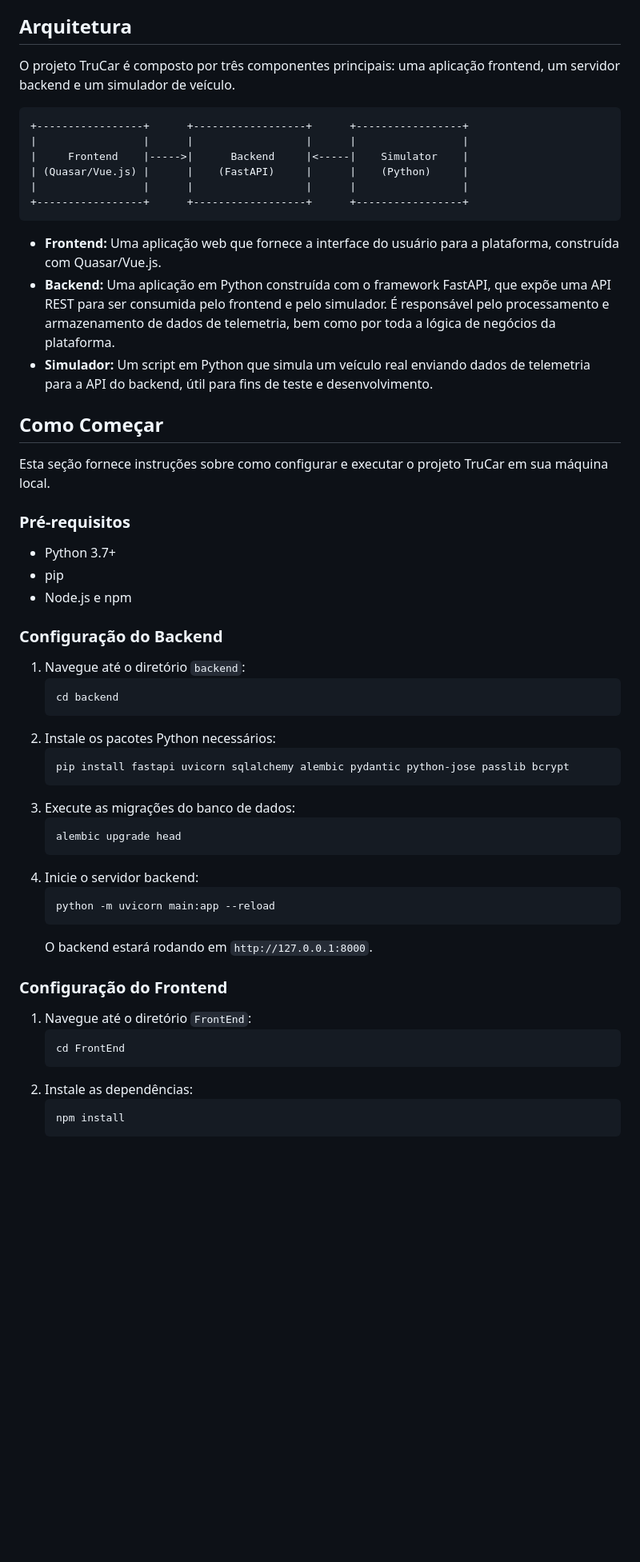
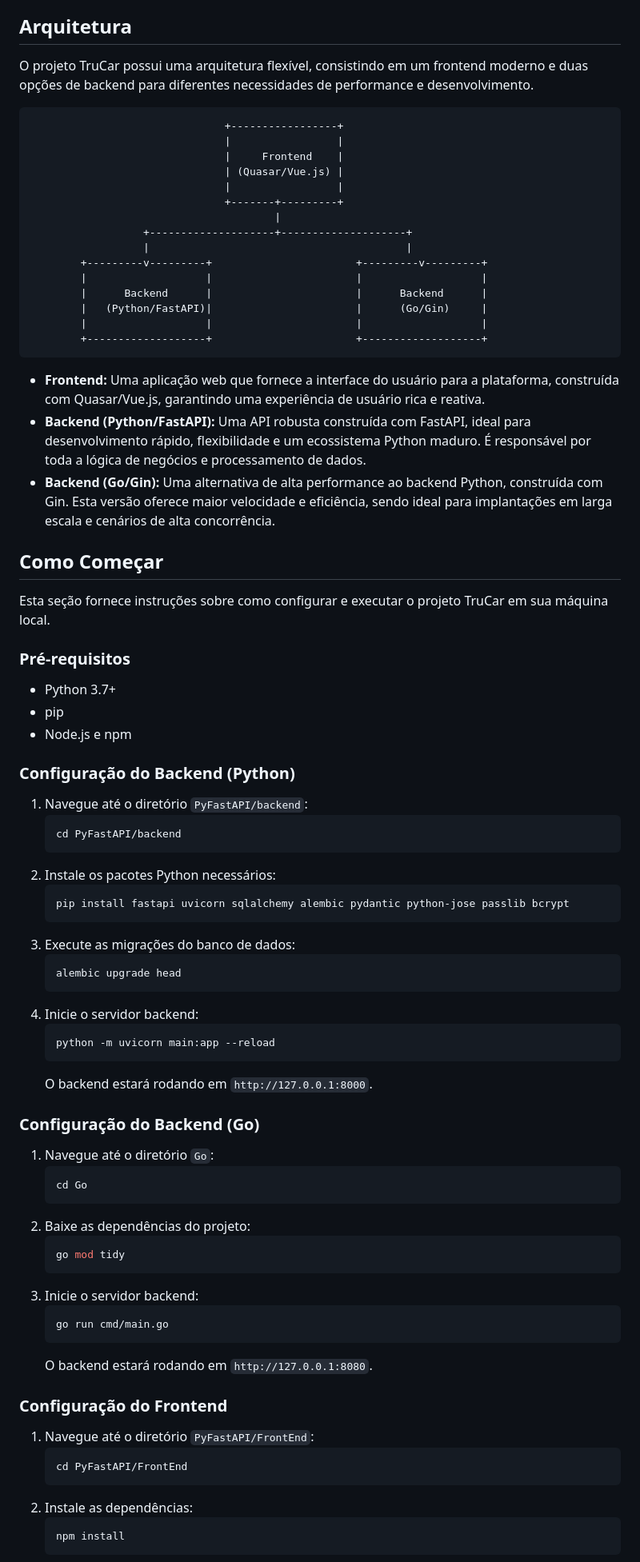
Before and after one commit to Vitorhleme/TruCar, a Markdown page: PyFastAPI/README.md, the part around one of its changes. Shown at 80% size. GitHub-like rendering; blank space fills up the shorter version.

````diff
--- a/PyFastAPI/README.md
+++ b/PyFastAPI/README.md
@@ -19,20 +19,29 @@ A plataforma TruCar oferece uma ampla gama de funcionalidades para auxiliar no g
 
 ## Arquitetura
 
-O projeto TruCar é composto por três componentes principais: uma aplicação frontend, um servidor backend e um simulador de veículo.
+O projeto TruCar possui uma arquitetura flexível, consistindo em um frontend moderno e duas opções de backend para diferentes necessidades de performance e desenvolvimento.
 
 ```
-+-----------------+      +------------------+      +-----------------+
-|                 |      |                  |      |                 |
-|     Frontend    |----->|      Backend     |<-----|    Simulator    |
-| (Quasar/Vue.js) |      |    (FastAPI)     |      |    (Python)     |
-|                 |      |                  |      |                 |
-+-----------------+      +------------------+      +-----------------+
+                               +-----------------+
+                               |                 |
+                               |     Frontend    |
+                               | (Quasar/Vue.js) |
+                               |                 |
+                               +-------+---------+
+                                       |
+                  +--------------------+--------------------+
+                  |                                         |
+        +---------v---------+                       +---------v---------+
+        |                   |                       |                   |
+        |      Backend      |                       |      Backend      |
+        |   (Python/FastAPI)|                       |      (Go/Gin)     |
+        |                   |                       |                   |
+        +-------------------+                       +-------------------+
 ```
 
-- **Frontend:** Uma aplicação web que fornece a interface do usuário para a plataforma, construída com Quasar/Vue.js.
-- **Backend:** Uma aplicação em Python construída com o framework FastAPI, que expõe uma API REST para ser consumida pelo frontend e pelo simulador. É responsável pelo processamento e armazenamento de dados de telemetria, bem como por toda a lógica de negócios da plataforma.
-- **Simulador:** Um script em Python que simula um veículo real enviando dados de telemetria para a API do backend, útil para fins de teste e desenvolvimento.
+- **Frontend:** Uma aplicação web que fornece a interface do usuário para a plataforma, construída com Quasar/Vue.js, garantindo uma experiência de usuário rica e reativa.
+- **Backend (Python/FastAPI):** Uma API robusta construída com FastAPI, ideal para desenvolvimento rápido, flexibilidade e um ecossistema Python maduro. É responsável por toda a lógica de negócios e processamento de dados.
+- **Backend (Go/Gin):** Uma alternativa de alta performance ao backend Python, construída com Gin. Esta versão oferece maior velocidade e eficiência, sendo ideal para implantações em larga escala e cenários de alta concorrência.
 
 ## Como Começar
 
@@ -44,11 +53,11 @@ Esta seção fornece instruções sobre como configurar e executar o projeto Tru
 - pip
 - Node.js e npm
 
-### Configuração do Backend
+### Configuração do Backend (Python)
 
-1. Navegue até o diretório `backend`:
+1. Navegue até o diretório `PyFastAPI/backend`:
    ```bash
-   cd backend
+   cd PyFastAPI/backend
    ```
 2. Instale os pacotes Python necessários:
    ```bash
@@ -64,11 +73,27 @@ Esta seção fornece instruções sobre como configurar e executar o projeto Tru
    ```
    O backend estará rodando em `http://127.0.0.1:8000`.
 
+### Configuração do Backend (Go)
+
+1. Navegue até o diretório `Go`:
+   ```bash
+   cd Go
+   ```
+2. Baixe as dependências do projeto:
+   ```bash
+   go mod tidy
+   ```
+3. Inicie o servidor backend:
+   ```bash
+   go run cmd/main.go
+   ```
+   O backend estará rodando em `http://127.0.0.1:8080`.
+
 ### Configuração do Frontend
 
-1. Navegue até o diretório `FrontEnd`:
+1. Navegue até o diretório `PyFastAPI/FrontEnd`:
    ```bash
-   cd FrontEnd
+   cd PyFastAPI/FrontEnd
    ```
 2. Instale as dependências:
    ```bash
````
Also changed, not shown: other parts of PyFastAPI/README.md (+20 -30 lines).
